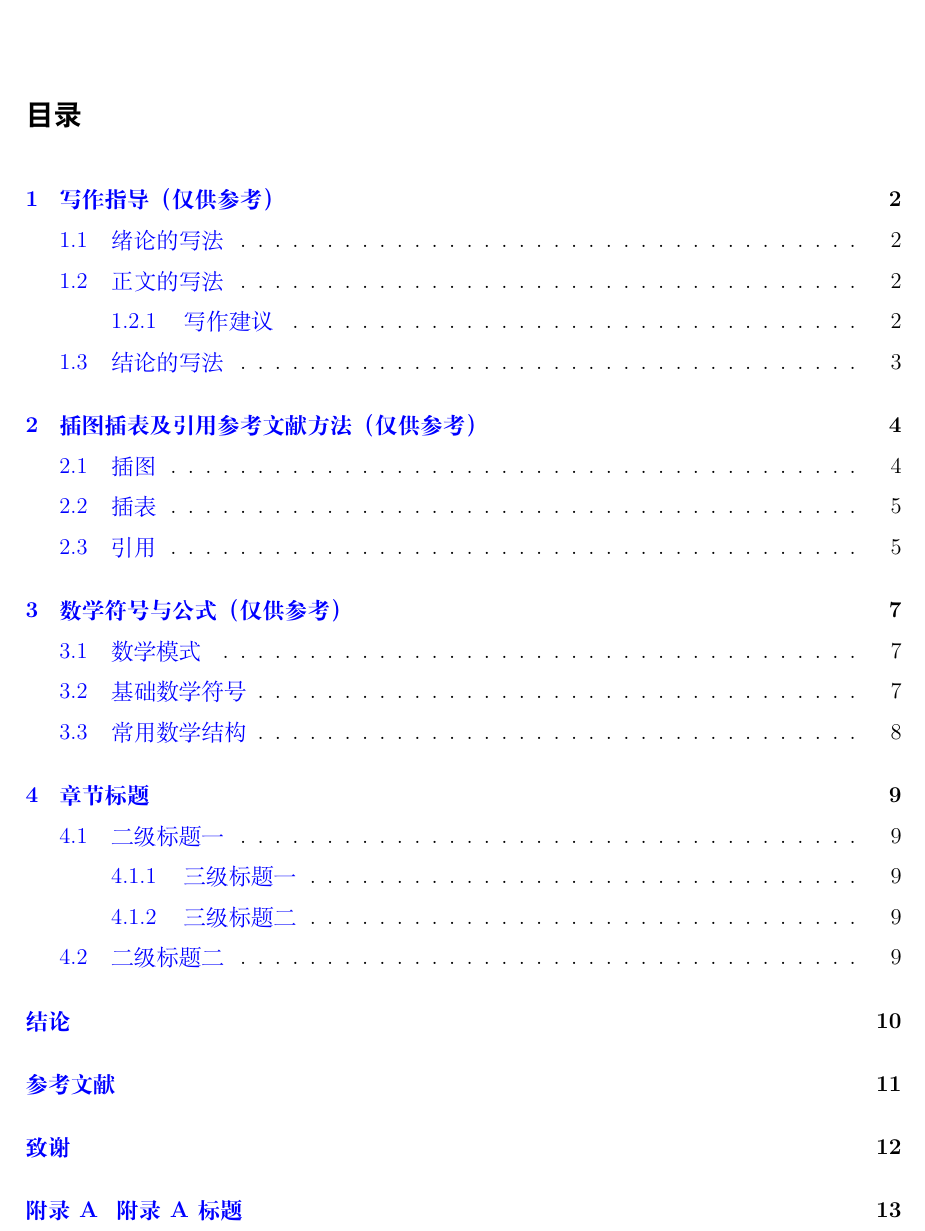
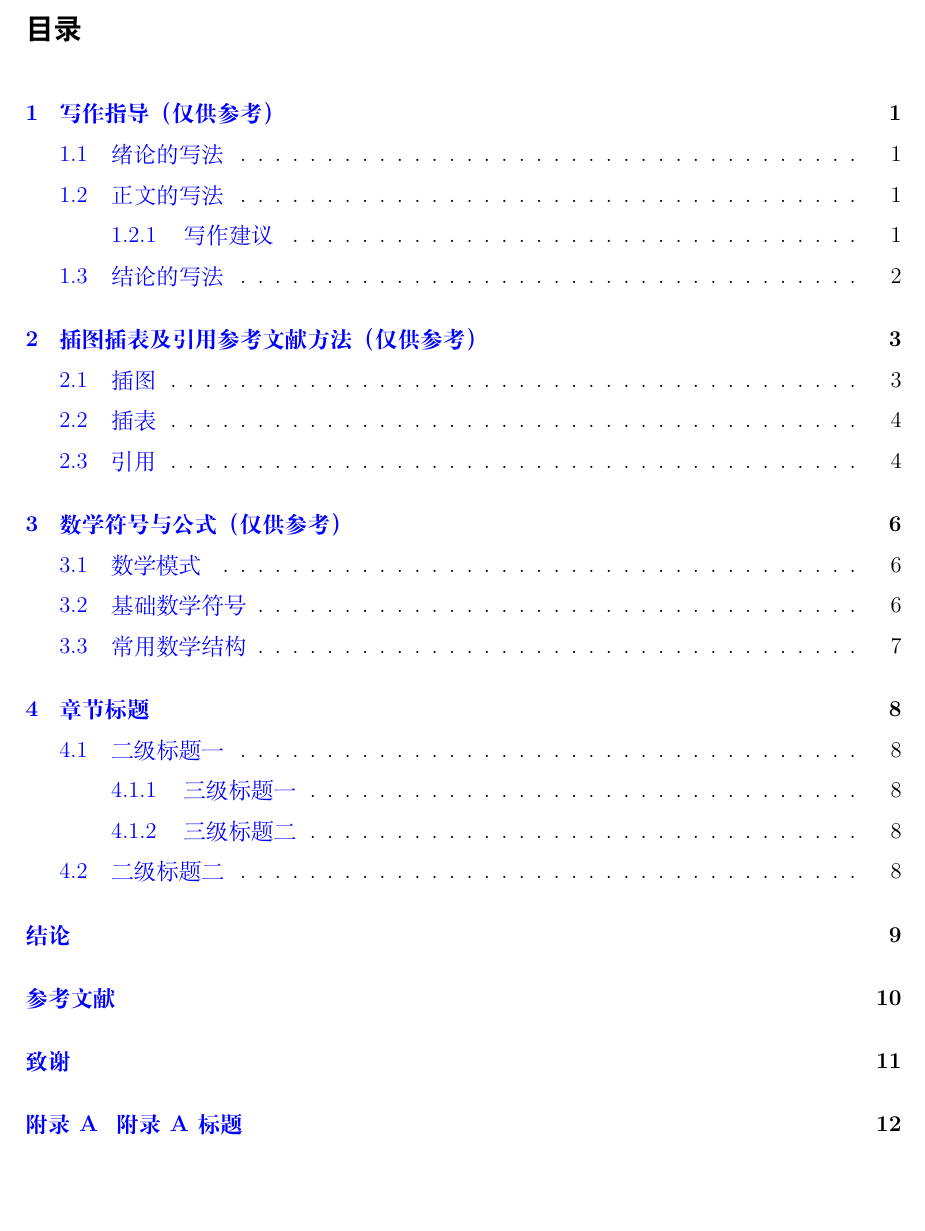
Before and after one commit to LiuPeng-NGP/HEBUT-Thesis, a LaTeX thesis (HebutThesis_example.tex, which reads document/chap01.tex): part of page 4 of 16, cut so that both start at the same text. Compiled offline with XeLaTeX; a missing font is replaced by an installed copy or a similar font.

Commit message:
目录页码bug修复

```diff
--- a/document/chap01.tex
+++ b/document/chap01.tex
@@ -1,5 +1,6 @@
 % !TeX root = ../HebutThesis_example.tex(此文件是被HebutThesis_example.tex调用的)
 % 在此文件中编辑第一章中需要填写的内容
+\newpage
 \setcounter{page}{1}        % 将当前页面的页码计数器设置为1
 \pagenumbering{arabic}      % 将页面编号设置为阿拉伯数字形式
 
```
Also changed, not shown: HebutThesis_example.tex (+1 -0 lines), HebutThesis_example.pdf, 6 other files.
